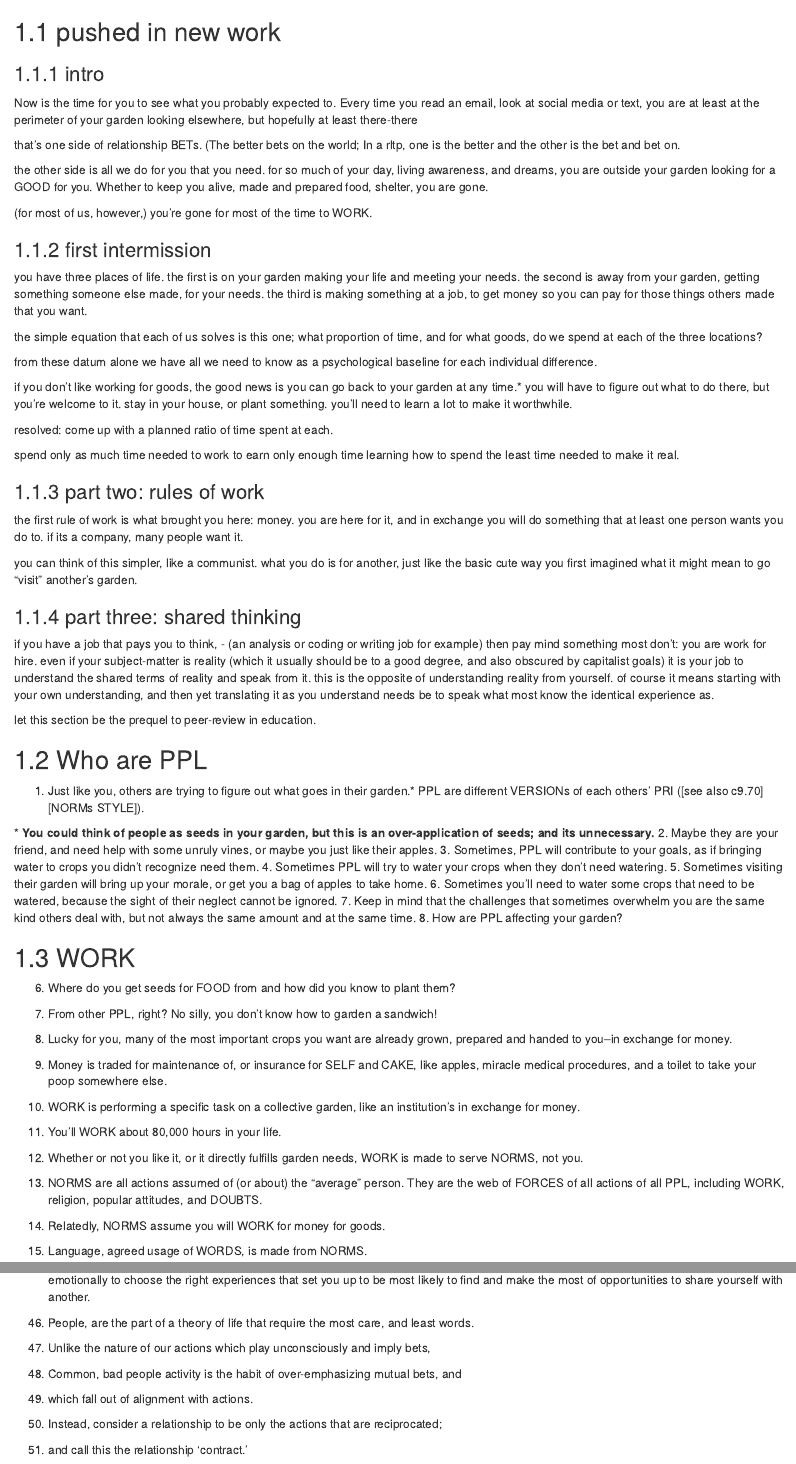
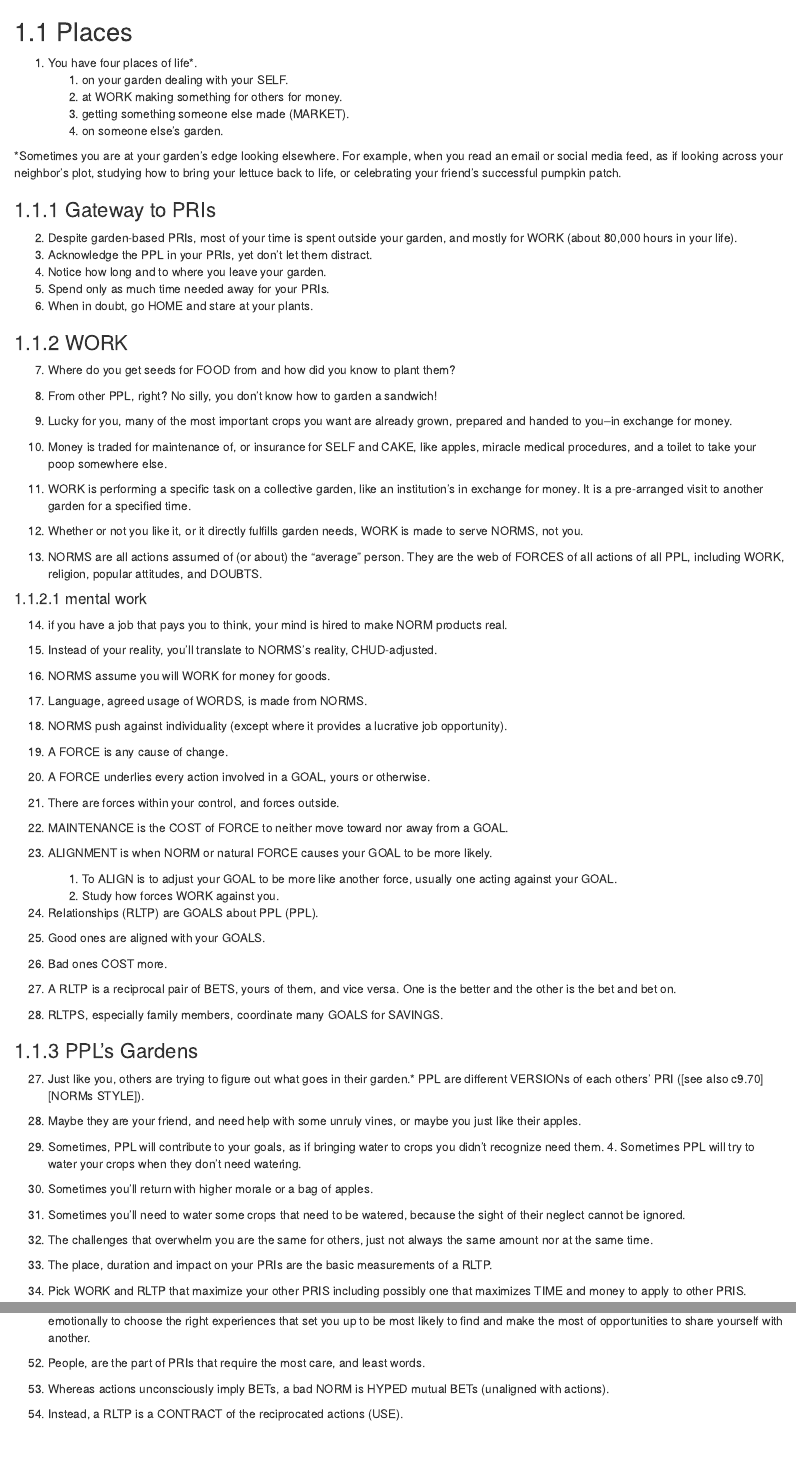
Before and after one commit to skilled-reflection/skilled-reflection.github.io, an R Markdown document (bookdown/c04-ppl.Rmd): the page in a window 1100 px wide, from 60 px down, and a second part further down, joined at a grey line. Rendered offline with R 4.5, knitr and Pandoc, with nearby package versions; drawn as R Markdown's standard HTML page in place of the format the file asks for.

Commit message:
ppl integrate
substantive integrations of recent revisions and additions to ppl.

```diff
--- a/bookdown/c04-ppl.Rmd
+++ b/bookdown/c04-ppl.Rmd
@@ -1,157 +1,43 @@
 
 # PPL
-## pushed in new work
-### intro
-Now is the time for you to see
-what you probably expected to.
-Every time you read an email,
-look at social media or text,
-you are at least at the perimeter of your garden
-looking elsewhere,
-but hopefully at least there-there
 
-that's one side of
-relationship
-BETs.
-(The better bets on the world;
-In a rltp, one is the better and
-the other is the bet and bet on.
+## Places
 
-the other side
-is all we do for you
-that you need.
-for so much of your
-day, living awareness,
-and dreams,
-you are outside your garden
-looking for a GOOD
-for you.
-Whether to keep you alive,
-made and prepared food,
-shelter,
-you are gone.
+1. You have four places of life*.
+    1. on your garden dealing with your SELF.
+    2. at WORK making something for others for money.
+    3. getting something someone else made (MARKET).
+    4. on someone else's garden.
 
-(for most of us,
-however,)
-you're gone for most of the time
-to WORK.
+\*Sometimes you are at your garden's edge
+looking elsewhere.
+For example, when you read an email or social media feed,
+as if looking across your neighbor's plot,
+studying how to bring your lettuce back to life,
+or celebrating your friend's successful pumpkin patch.
 
-### first intermission
-you have three places of life.
-the first is on your garden
-making your life and meeting your needs.
-the second is away from your garden,
-getting something someone else made,
-for your needs.
-the third is making something
-at a job,
-to get money so you can pay
-for those things others made
-that you want.
+### Gateway to PRIs
 
-the simple equation
-that each of us solves
-is this one;
-what proportion
-of time,
-and for what goods,
-do we spend at each of the three locations?
+2. Despite garden-based PRIs, most of your time
+is spent outside your garden, and mostly for WORK (about 80,000 hours in your life).
+3. Acknowledge the PPL in your PRIs, yet don't let them distract.
+4. Notice how long and to where you leave your garden.
+5. Spend only as much time needed away for your PRIs.
+6. When in doubt, go HOME and stare at your plants.
 
-from these datum alone
-we have all we need to know
-as a psychological baseline
-for each individual difference.
+<!-- from these datum alone -->
+<!-- we have all we need to know -->
+<!-- as a psychological baseline -->
+<!-- for each individual difference. -->
 
-if you don't like
-working for goods,
-the good news is
-you can go back to your garden
-at any time.*
-you will have to figure out what to do there,
-but you're welcome to it.
-stay in your house,
-or plant something.
-you'll need to learn a lot to make it worthwhile.
+### WORK
 
-resolved:
-come up with a planned ratio of time
-spent at each.
+7.	Where do you get seeds for FOOD from and how did you know to plant them?
+8.	From other PPL, right? No silly, you don't know how to garden a sandwich!
+9.	Lucky for you, many of the most important crops you want are already grown, prepared and handed to you--in exchange for money.
 
-spend only as much time needed
-to work to
-earn only enough time learning
-how to spend the least time needed
-to make it real.
-
-
-### part two: rules of work
-the first rule of work
-is what brought you here:
-money.
-you are here for it,
-and in exchange you will
-do something that at least one person
-wants you do to.
-if its a company, many people want it.
-
-you can think of this simpler,
-like a communist.
-what you do is for another,
-just like the basic cute way
-you first imagined what it might mean
-to go "visit" another's garden.
-
-
-### part three: shared thinking
-if you have a job
-that pays you to think,
-- (an analysis or coding or writing job for example)
-then pay mind something most don't:
-you are work for hire.
-even if your subject-matter is reality
-(which it usually should be to a good degree,
-and also obscured by capitalist goals)
-it is your job to
-understand the shared terms of reality
-and speak from it.
-this is the opposite of
-understanding reality from yourself.
-of course it means starting
-with your own understanding,
-and then yet translating it
-as you understand needs be
-to speak what most know
-the identical experience as.
-
-let this section be the prequel
-to peer-review
-in education.
-
-## Who are PPL
-
-1.	Just like you, others are trying to figure out what goes in their garden.\*	PPL are different VERSIONs of each others' PRI ([see also c9.70][NORMs STYLE]).
-
-\* __You could think of people as seeds in your garden, but this is an over-application of seeds; and its unnecessary.__
-2. Maybe they are your friend, and need help with some unruly vines, or
-maybe you just like their apples.
-3. Sometimes, PPL will contribute to your goals, as if bringing water to crops you didn't recognize need them. 4. Sometimes PPL will try to water your crops when they don't need watering.
-5. Sometimes visiting their garden will bring up your morale, or get you a bag of apples to take home.
-6. Sometimes you'll need to water some crops that need to be watered, because the sight of their neglect cannot be ignored.
-7. Keep in mind that the challenges that sometimes overwhelm you are the same kind others deal with, but not always the same amount and at the same time.
-8. How are PPL affecting your garden?
-
-## WORK
-
-6.	Where do you get seeds for FOOD from and how did you know to plant them?
-7.	From other PPL, right? No silly, you don't know how to garden a sandwich!
-8.	Lucky for you, many of the most important crops you want are already grown, prepared and handed to you--in exchange for money.
-
-9.	Money is traded for maintenance of, or insurance for SELF and CAKE, like apples, miracle medical procedures, and a toilet to take your poop somewhere else.
-10. WORK is performing a specific task on a collective garden, like an institution's in exchange for money.
-11.	You'll WORK about 80,000 hours in your life.
+10.	Money is traded for maintenance of, or insurance for SELF and CAKE, like apples, miracle medical procedures, and a toilet to take your poop somewhere else.
+11. WORK is performing a specific task on a collective garden, like an institution's in exchange for money. It is a pre-arranged visit to another garden for a specified time.
 
 12.	Whether or not you like it, or it directly fulfills garden needs, WORK is made to serve NORMS, not you.
-13.	NORMS are all actions assumed of (or about) the "average" person. They are the web of FORCES of all actions of all PPL, including
-WORK, religion, popular attitudes, and DOUBTS.
-14.	Relatedly, NORMS assume you will WORK for money for goods.
-16.	Language, agreed usage of WORDS, is made from NORMS.
+13.	NORMS are all actions assumed of (or about) the "average" person. They are the web of FORCES of all actions of all PPL, including WORK, religion, popular attitudes, and DOUBTS.
@@ -159,2 +44,12 @@ WORK, religion, popular attitudes, and DOUBTS.
 
+#### mental work
+14. if you have a job that pays you to think, your mind is hired to make NORM products real.
+15. Instead of your reality,
+you'll translate to NORMS's reality, CHUD-adjusted.
 
+16.	NORMS assume you will WORK for money for goods.
+17.	Language, agreed usage of WORDS, is made from NORMS.
+18.	NORMS push against individuality (except where it provides a lucrative job opportunity).
+
+19.	A FORCE is any cause of change.
+   1.	A FORCE underlies every action involved in a GOAL, yours or otherwise.
@@ -164,3 +56,5 @@ otherwise.
    2.	There are forces within your control, and forces outside.
-21.	MAINTENANCE is the COST of FORCE to neither move toward nor
+20.	MAINTENANCE is the COST of FORCE to neither move toward nor
 away from a GOAL.
+21.	ALIGNMENT is when NORM or natural FORCE causes your GOAL to be more likely.
+    1.	To ALIGN is to adjust your GOAL to be more like another force, usually one acting against your GOAL.
@@ -171,2 +61,7 @@ usually one acting against your GOAL.
     2.	Study how forces WORK against you.
 
+22.	Relationships (RLTP) are GOALS about PPL (PPL).
+23.	Good ones are aligned with your GOALS.
+24.	Bad ones COST more.
+25.	A RLTP is a reciprocal pair of BETS, yours of them, and vice versa. One is the better and the other is the bet and bet on.
+26.	RLTPS, especially family members, coordinate many GOALS for SAVINGS.
@@ -178,3 +68,14 @@ usually one acting against your GOAL.
 
-28.	Pick WORK and RLTP that maximize your other PRIS including possibly
+### PPL's Gardens
+
+27.	Just like you, others are trying to figure out what goes in their garden.\*	PPL are different VERSIONs of each others' PRI ([see also c9.70][NORMs STYLE]).
+
+28. Maybe they are your friend, and need help with some unruly vines, or maybe you just like their apples.
+29. Sometimes, PPL will contribute to your goals, as if bringing water to crops you didn't recognize need them. 4. Sometimes PPL will try to water your crops when they don't need watering.
+30. Sometimes you'll return with higher morale or a bag of apples.
+31. Sometimes you'll need to water some crops that need to be watered, because the sight of their neglect cannot be ignored.
+32. The challenges that overwhelm you are the same for others, just not always the same amount nor at the same time.
+33. The place, duration and impact on your PRIs are the basic measurements of a RLTP.
+
+34.	Pick WORK and RLTP that maximize your other PRIS including possibly
 one that maximizes TIME and money to apply to other PRIS.
@@ -217,3 +100,0 @@ you is preceded with the guidance and education that prepares you
-emotionally to choose the right experiences that set you up to be
-most likely to find and make the most of opportunities to share
-yourself with another.
@@ -220,7 +106,4 @@ yourself with another.
 
-48. People, are the part of a theory of life that require the most care, and least words.
-49. Unlike the nature of our actions which play unconsciously and imply bets,
-50. Common, bad people activity is the habit of over-emphasizing mutual bets, and
-51. which fall out of alignment with actions.
-52. Instead, consider a relationship to be only the actions that are reciprocated;
-53. and call this the relationship 'contract.'
+52. People, are the part of PRIs that require the most care, and least words.
+53. Whereas actions unconsciously imply BETs, a bad NORM is HYPED mutual BETs (unaligned with actions).
+54. Instead, a RLTP is a CONTRACT of the reciprocated actions (USE).
```
Also changed, not shown: bookdown/ls04-doubt.Rmd (+5 -3 lines), bookdown/ppl-from-the-garden.txt (added), bookdown/c04-ppl.Rmd (61 more changed lines).
